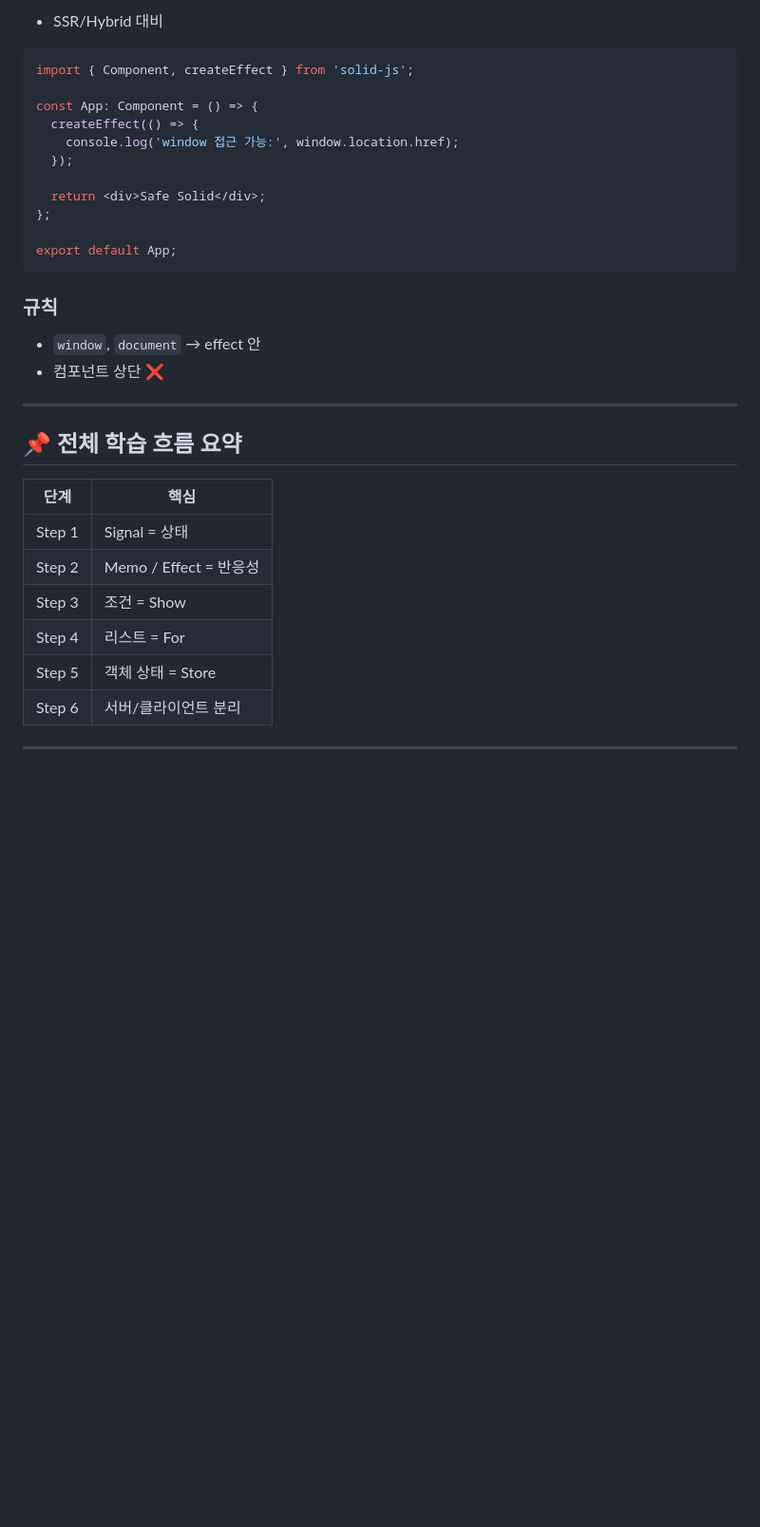
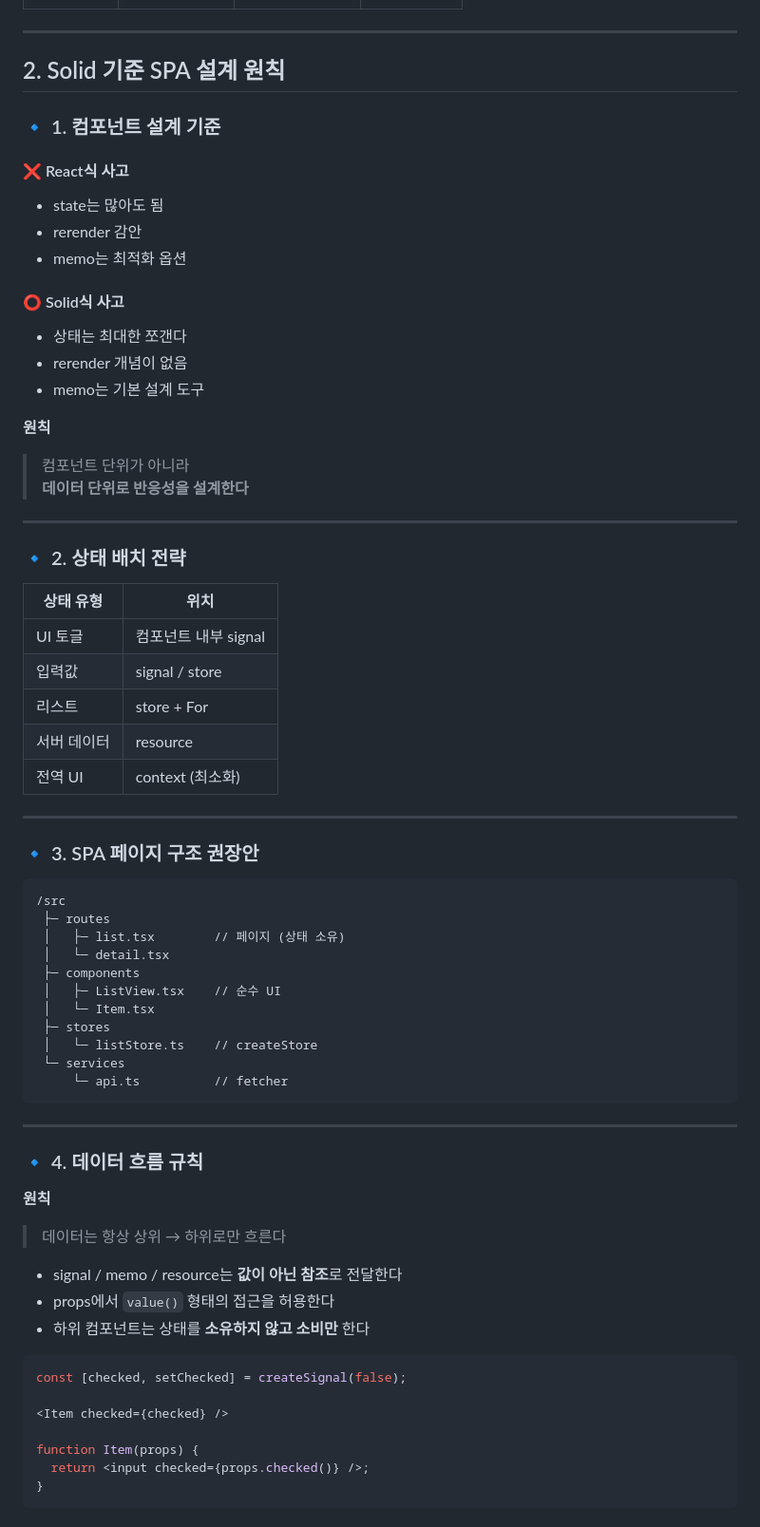
Before and after one commit to cpcpcool/SolidJS-tutorial, a Markdown page: README.md, the part around one of its changes. Shown at 95% size. Drawn GitHub-style; blank space fills up the shorter version.

````diff
--- a/README.md
+++ b/README.md
@@ -227,36 +94,74 @@ export default App;
 
-* SSR/Hybrid 대비
-
-```tsx
-import { Component, createEffect } from 'solid-js';
-
-const App: Component = () => {
-  createEffect(() => {
-    console.log('window 접근 가능:', window.location.href);
-  });
-
-  return <div>Safe Solid</div>;
-};
-
-export default App;
-```
-
-### 규칙
-
-* `window`, `document` → effect 안
-* 컴포넌트 상단 ❌
 
 ---
 
-## 📌 전체 학습 흐름 요약
 
-| 단계     | 핵심                  |
-| ------ | ------------------- |
-| Step 1 | Signal = 상태         |
-| Step 2 | Memo / Effect = 반응성 |
-| Step 3 | 조건 = Show           |
-| Step 4 | 리스트 = For           |
-| Step 5 | 객체 상태 = Store       |
-| Step 6 | 서버/클라이언트 분리         |
+## 2. Solid 기준 SPA 설계 원칙
+
+### 🔹 1. 컴포넌트 설계 기준
+
+#### ❌ React식 사고
+- state는 많아도 됨
+- rerender 감안
+- memo는 최적화 옵션
+
+#### ⭕ Solid식 사고
+- 상태는 최대한 쪼갠다
+- rerender 개념이 없음
+- memo는 기본 설계 도구
+
+**원칙**
+> 컴포넌트 단위가 아니라
+> **데이터 단위로 반응성을 설계한다**
 
 ---
+
+### 🔹 2. 상태 배치 전략
+
+| 상태 유형 | 위치 |
+|---|---|
+| UI 토글 | 컴포넌트 내부 signal |
+| 입력값 | signal / store |
+| 리스트 | store + For |
+| 서버 데이터 | resource |
+| 전역 UI | context (최소화) |
+
+---
+
+### 🔹 3. SPA 페이지 구조 권장안
+
+```text
+/src
+ ├─ routes
+ │   ├─ list.tsx        // 페이지 (상태 소유)
+ │   └─ detail.tsx
+ ├─ components
+ │   ├─ ListView.tsx    // 순수 UI
+ │   └─ Item.tsx
+ ├─ stores
+ │   └─ listStore.ts    // createStore
+ └─ services
+     └─ api.ts          // fetcher
+```
+
+---
+
+### 🔹 4. 데이터 흐름 규칙
+
+**원칙**
+> 데이터는 항상 상위 → 하위로만 흐른다
+
+- signal / memo / resource는 **값이 아닌 참조**로 전달한다
+- props에서 `value()` 형태의 접근을 허용한다
+- 하위 컴포넌트는 상태를 **소유하지 않고 소비만** 한다
+
+```ts
+const [checked, setChecked] = createSignal(false);
+
+<Item checked={checked} />
+
+function Item(props) {
+  return <input checked={props.checked()} />;
+}
+```
+
````
Also changed, not shown: other parts of README.md (+127 -188 lines).
